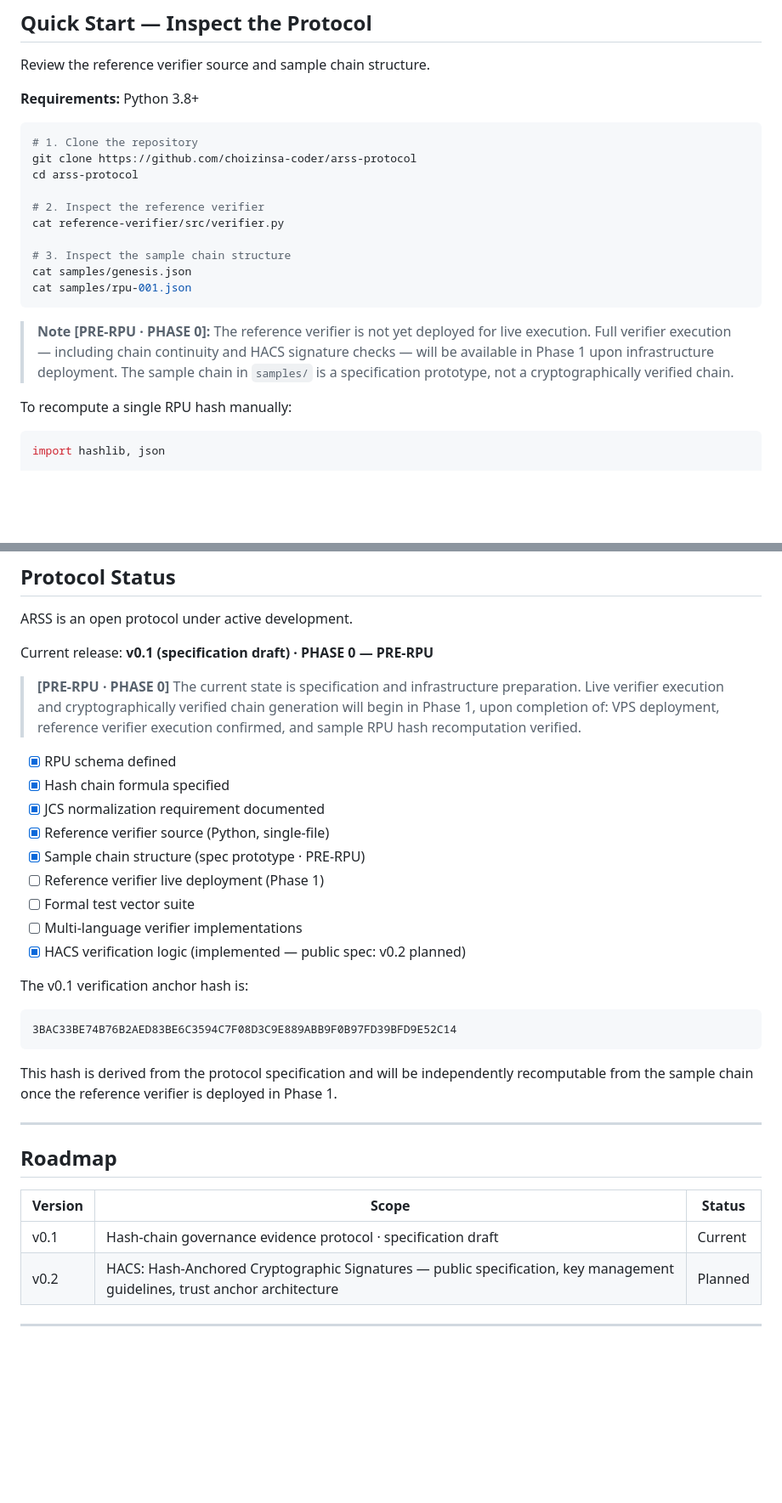
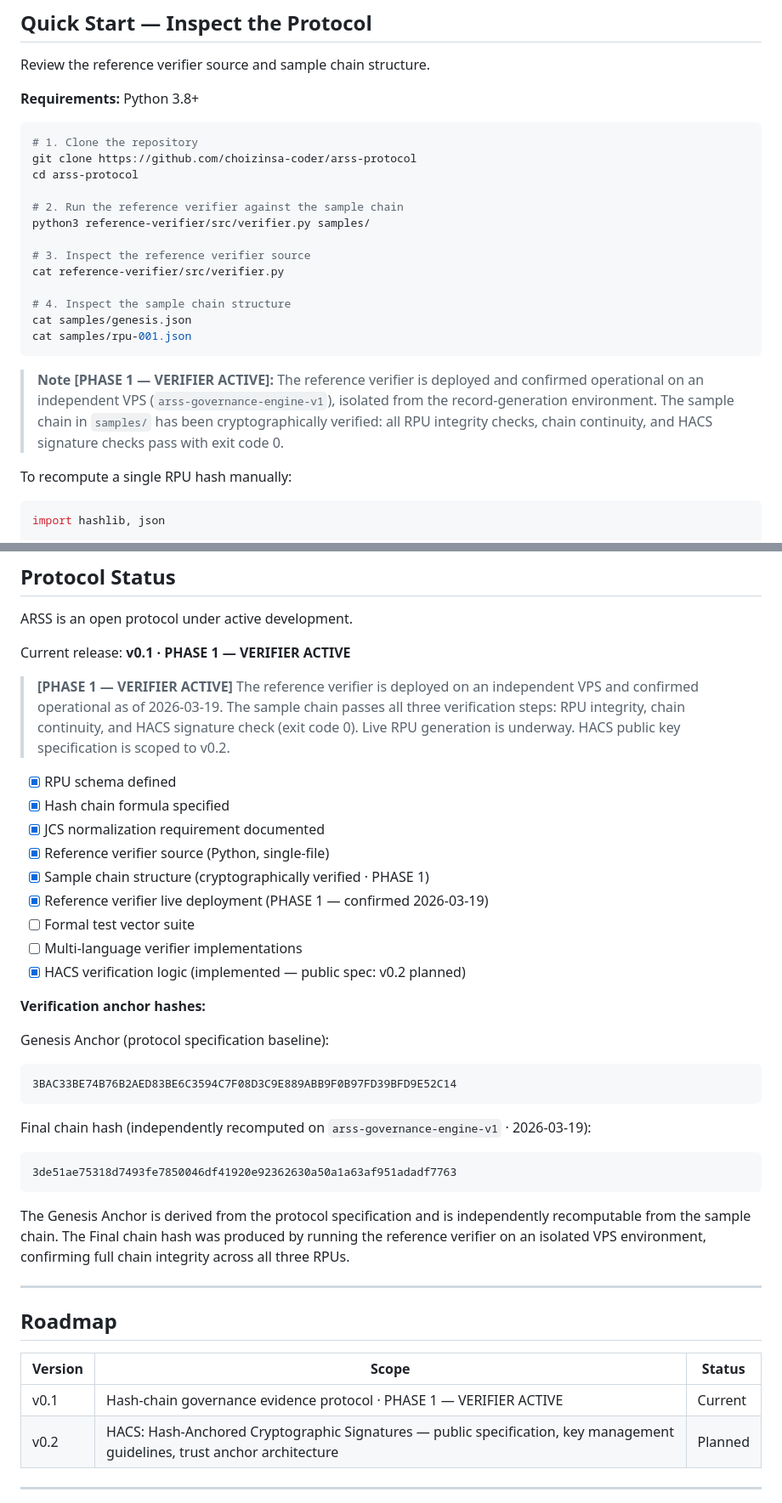
Before and after one commit to choizinsa-coder/arss-protocol, a Markdown page: README.md, 2 parts joined by grey strips. Shown at 85% size. Rendered like a GitHub page; blank space fills up the shorter version.

Commit message:
Update README for PHASE 1 — VERIFIER ACTIVE
Updated README to reflect the transition from PRE-RPU to PHASE 1, including changes to the reference verifier status and sample chain verification.

````diff
--- a/README.md
+++ b/README.md
@@ -77,17 +77,21 @@ Review the reference verifier source and sample chain structure.
 git clone https://github.com/choizinsa-coder/arss-protocol
 cd arss-protocol
 
-# 2. Inspect the reference verifier
+# 2. Run the reference verifier against the sample chain
+python3 reference-verifier/src/verifier.py samples/
+
+# 3. Inspect the reference verifier source
 cat reference-verifier/src/verifier.py
 
-# 3. Inspect the sample chain structure
+# 4. Inspect the sample chain structure
 cat samples/genesis.json
 cat samples/rpu-001.json
 ```
 
-> **Note [PRE-RPU · PHASE 0]:** The reference verifier is not yet deployed for live execution.
-> Full verifier execution — including chain continuity and HACS signature checks — will be available in Phase 1 upon infrastructure deployment.
-> The sample chain in `samples/` is a specification prototype, not a cryptographically verified chain.
+> **Note [PHASE 1 — VERIFIER ACTIVE]:** The reference verifier is deployed and confirmed operational
+> on an independent VPS (`arss-governance-engine-v1`), isolated from the record-generation environment.
+> The sample chain in `samples/` has been cryptographically verified: all RPU integrity checks,
+> chain continuity, and HACS signature checks pass with exit code 0.
 
 To recompute a single RPU hash manually:
 
@@ -153,29 +157,38 @@ A chain that passes all three steps is structurally sound — its integrity can
 
 ARSS is an open protocol under active development.
 
-Current release: **v0.1 (specification draft) · PHASE 0 — PRE-RPU**
+Current release: **v0.1 · PHASE 1 — VERIFIER ACTIVE**
 
-> **[PRE-RPU · PHASE 0]** The current state is specification and infrastructure preparation.
-> Live verifier execution and cryptographically verified chain generation will begin in Phase 1,
-> upon completion of: VPS deployment, reference verifier execution confirmed, and sample RPU hash recomputation verified.
+> **[PHASE 1 — VERIFIER ACTIVE]** The reference verifier is deployed on an independent VPS
+> and confirmed operational as of 2026-03-19. The sample chain passes all three verification steps:
+> RPU integrity, chain continuity, and HACS signature check (exit code 0).
+> Live RPU generation is underway. HACS public key specification is scoped to v0.2.
 
 - [x] RPU schema defined
 - [x] Hash chain formula specified
 - [x] JCS normalization requirement documented
 - [x] Reference verifier source (Python, single-file)
-- [x] Sample chain structure (spec prototype · PRE-RPU)
-- [ ] Reference verifier live deployment (Phase 1)
+- [x] Sample chain structure (cryptographically verified · PHASE 1)
+- [x] Reference verifier live deployment (PHASE 1 — confirmed 2026-03-19)
 - [ ] Formal test vector suite
 - [ ] Multi-language verifier implementations
 - [x] HACS verification logic (implemented — public spec: v0.2 planned)
 
-The v0.1 verification anchor hash is:
+**Verification anchor hashes:**
+
+Genesis Anchor (protocol specification baseline):
 ```
 3BAC33BE74B76B2AED83BE6C3594C7F08D3C9E889ABB9F0B97FD39BFD9E52C14
 ```
 
-This hash is derived from the protocol specification and will be independently recomputable
-from the sample chain once the reference verifier is deployed in Phase 1.
+Final chain hash (independently recomputed on `arss-governance-engine-v1` · 2026-03-19):
+```
+3de51ae75318d7493fe7850046df41920e92362630a50a1a63af951adadf7763
+```
+
+The Genesis Anchor is derived from the protocol specification and is independently recomputable
+from the sample chain. The Final chain hash was produced by running the reference verifier
+on an isolated VPS environment, confirming full chain integrity across all three RPUs.
 
 ---
 
@@ -183,7 +196,7 @@ from the sample chain once the reference verifier is deployed in Phase 1.
 
 | Version | Scope | Status |
 |---------|-------|--------|
-| v0.1 | Hash-chain governance evidence protocol · specification draft | Current |
+| v0.1 | Hash-chain governance evidence protocol · PHASE 1 — VERIFIER ACTIVE | Current |
 | v0.2 | HACS: Hash-Anchored Cryptographic Signatures — public specification, key management guidelines, trust anchor architecture | Planned |
 
 ---
````
Also changed, not shown: other parts of README.md (+1 -1 lines).
